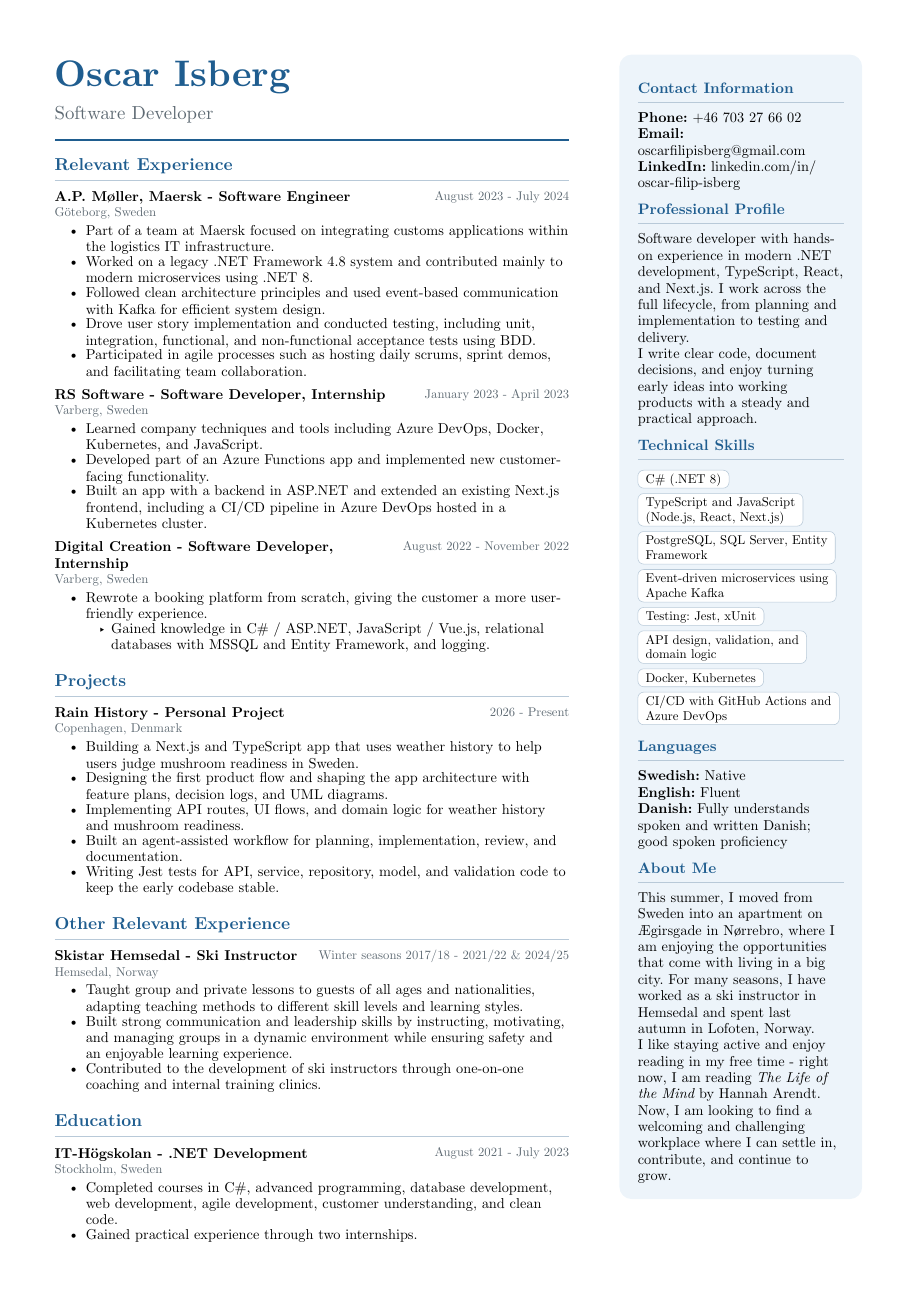
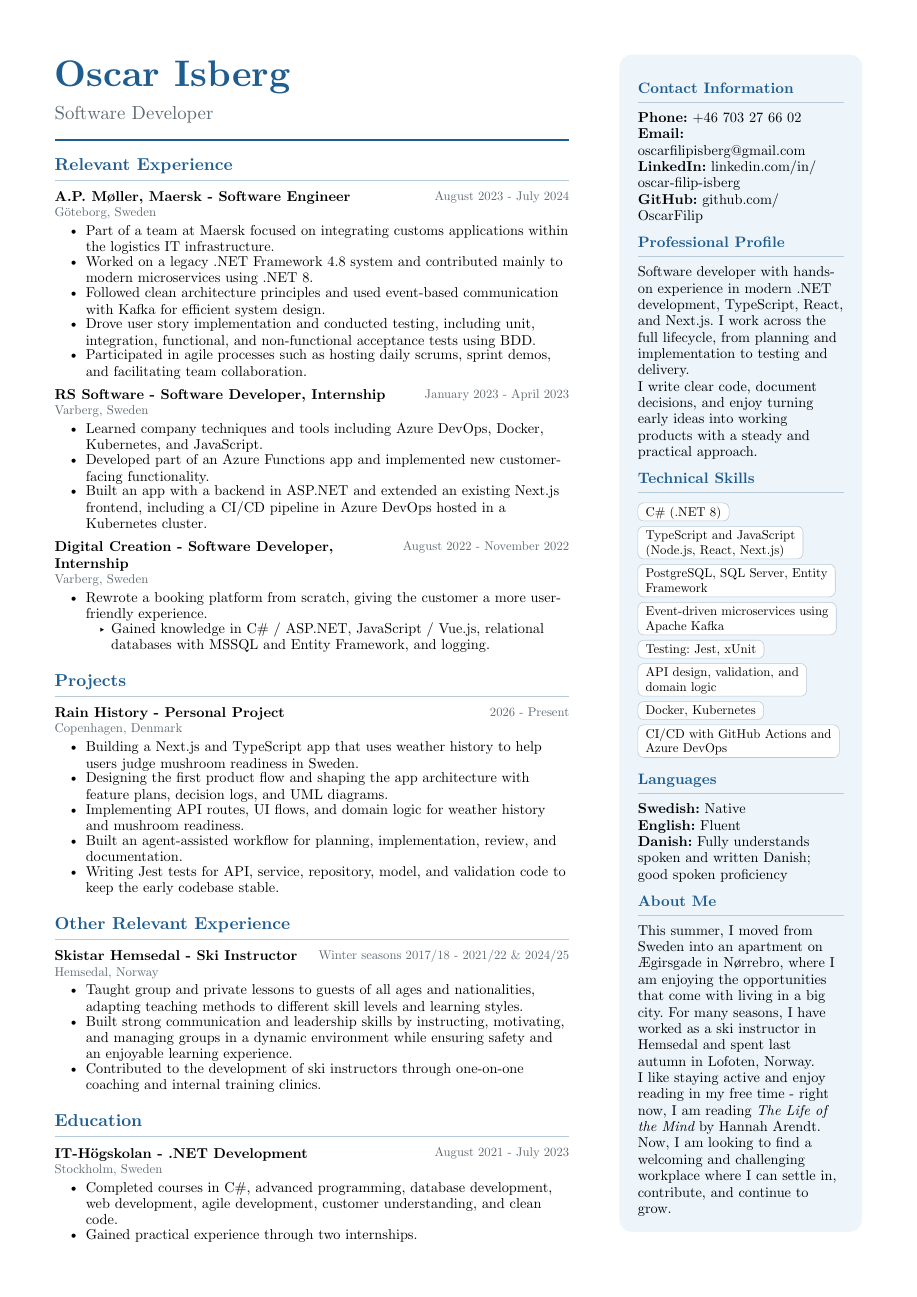
Before and after one commit to OscarFilip/Resume, a Typst document (english/resume.typ): the whole page. Compiled offline with Typst 0.15.

Commit message:
Updated resume with github link

```diff
--- a/english/resume.typ
+++ b/english/resume.typ
@@ -185,6 +185,7 @@
         #contact-line[Phone:][+46 703 27 66 02]
         #contact-line[Email:][oscarfilipisberg\@gmail.com]
         #contact-line[LinkedIn:][linkedin.com/in/oscar-filip-isberg]
+        #contact-line[GitHub:][github.com/OscarFilip]
       ]
 
       #sidebar-block[Professional Profile][
```
Also changed, not shown: english/Oscar_Isberg_Resume.pdf.
